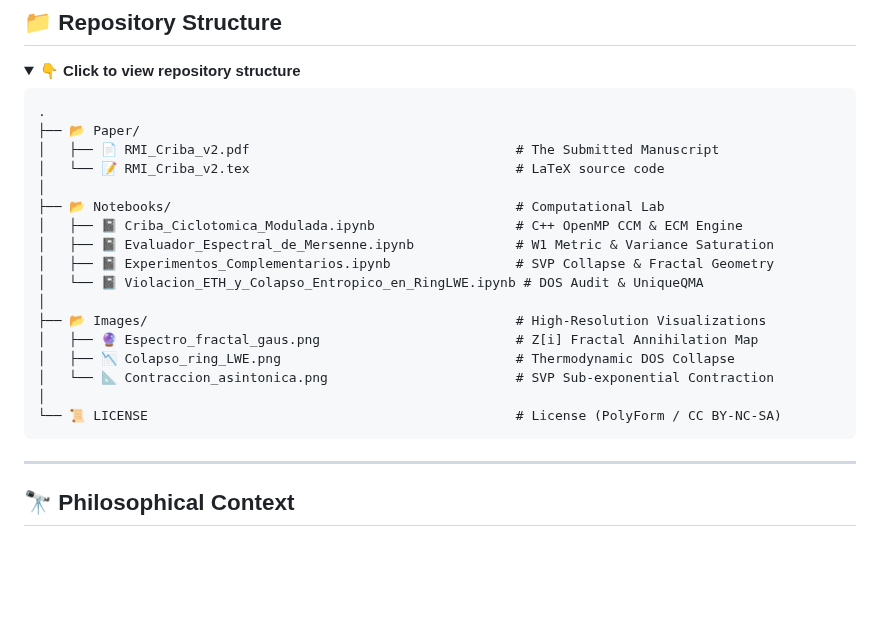
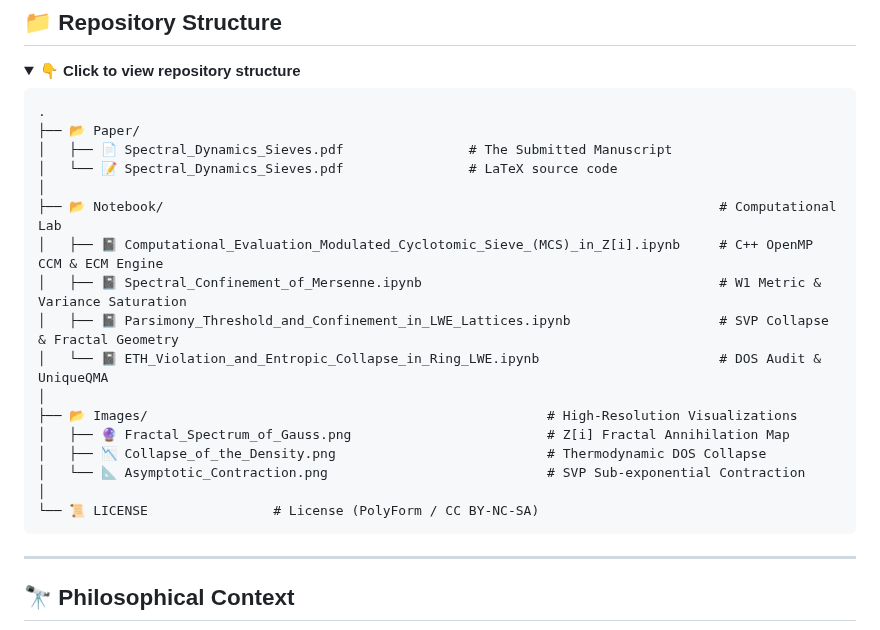
Before and after one commit to NachoPeinador/Cyclotomic-Sieves-LWE, a Markdown page: README_en.md, the part around the change. Drawn GitHub-style; folded sections open; blank space fills up the shorter version.

````diff
--- a/README_en.md
+++ b/README_en.md
@@ -203,21 +203,21 @@ If this topological framework, the derivations of Catalan's friction, or the cod
 ```text
 .
 ├── 📂 Paper/
-│   ├── 📄 RMI_Criba_v2.pdf                                  # The Submitted Manuscript
-│   └── 📝 RMI_Criba_v2.tex                                  # LaTeX source code
+│   ├── 📄 Spectral_Dynamics_Sieves.pdf                # The Submitted Manuscript
+│   └── 📝 Spectral_Dynamics_Sieves.pdf                # LaTeX source code
 │
-├── 📂 Notebooks/                                            # Computational Lab
-│   ├── 📓 Criba_Ciclotomica_Modulada.ipynb                  # C++ OpenMP CCM & ECM Engine
-│   ├── 📓 Evaluador_Espectral_de_Mersenne.ipynb             # W1 Metric & Variance Saturation
-│   ├── 📓 Experimentos_Complementarios.ipynb                # SVP Collapse & Fractal Geometry
-│   └── 📓 Violacion_ETH_y_Colapso_Entropico_en_RingLWE.ipynb # DOS Audit & UniqueQMA
+├── 📂 Notebook/                                                                       # Computational Lab
+│   ├── 📓 Computational_Evaluation_Modulated_Cyclotomic_Sieve_(MCS)_in_Z[i].ipynb     # C++ OpenMP CCM & ECM Engine
+│   ├── 📓 Spectral_Confinement_of_Mersenne.ipynb                                      # W1 Metric & Variance Saturation
+│   ├── 📓 Parsimony_Threshold_and_Confinement_in_LWE_Lattices.ipynb                   # SVP Collapse & Fractal Geometry
+│   └── 📓 ETH_Violation_and_Entropic_Collapse_in_Ring_LWE.ipynb                       # DOS Audit & UniqueQMA
 │
-├── 📂 Images/                                               # High‑Resolution Visualizations
-│   ├── 🔮 Espectro_fractal_gaus.png                         # Z[i] Fractal Annihilation Map
-│   ├── 📉 Colapso_ring_LWE.png                              # Thermodynamic DOS Collapse
-│   └── 📐 Contraccion_asintonica.png                        # SVP Sub-exponential Contraction
+├── 📂 Images/                                                   # High‑Resolution Visualizations
+│   ├── 🔮 Fractal_Spectrum_of_Gauss.png                         # Z[i] Fractal Annihilation Map
+│   ├── 📉 Collapse_of_the_Density.png                           # Thermodynamic DOS Collapse
+│   └── 📐 Asymptotic_Contraction.png                            # SVP Sub-exponential Contraction
 │
-└── 📜 LICENSE                                               # License (PolyForm / CC BY-NC-SA)
+└── 📜 LICENSE                # License (PolyForm / CC BY-NC-SA)
 ```
 
 </details>
````
